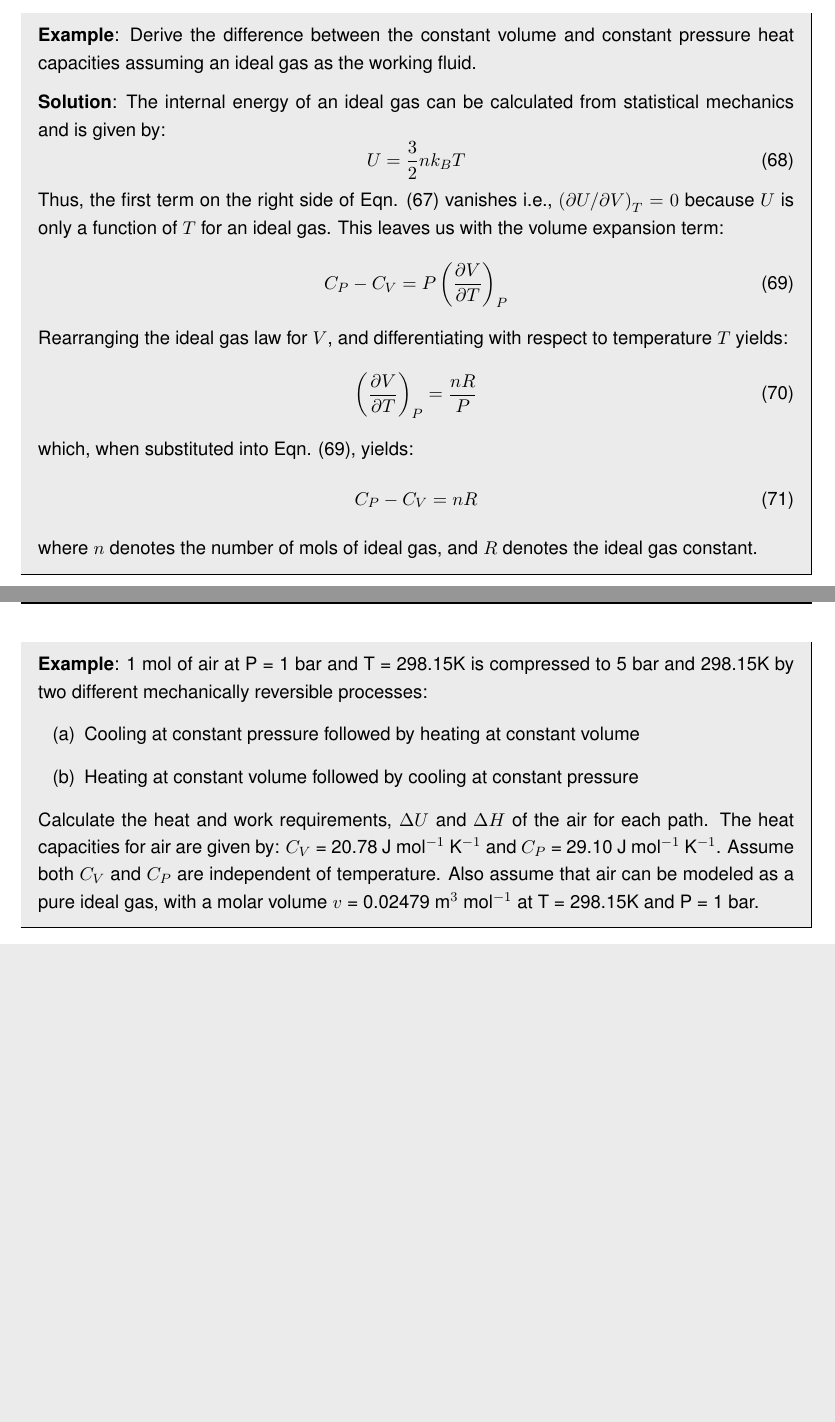
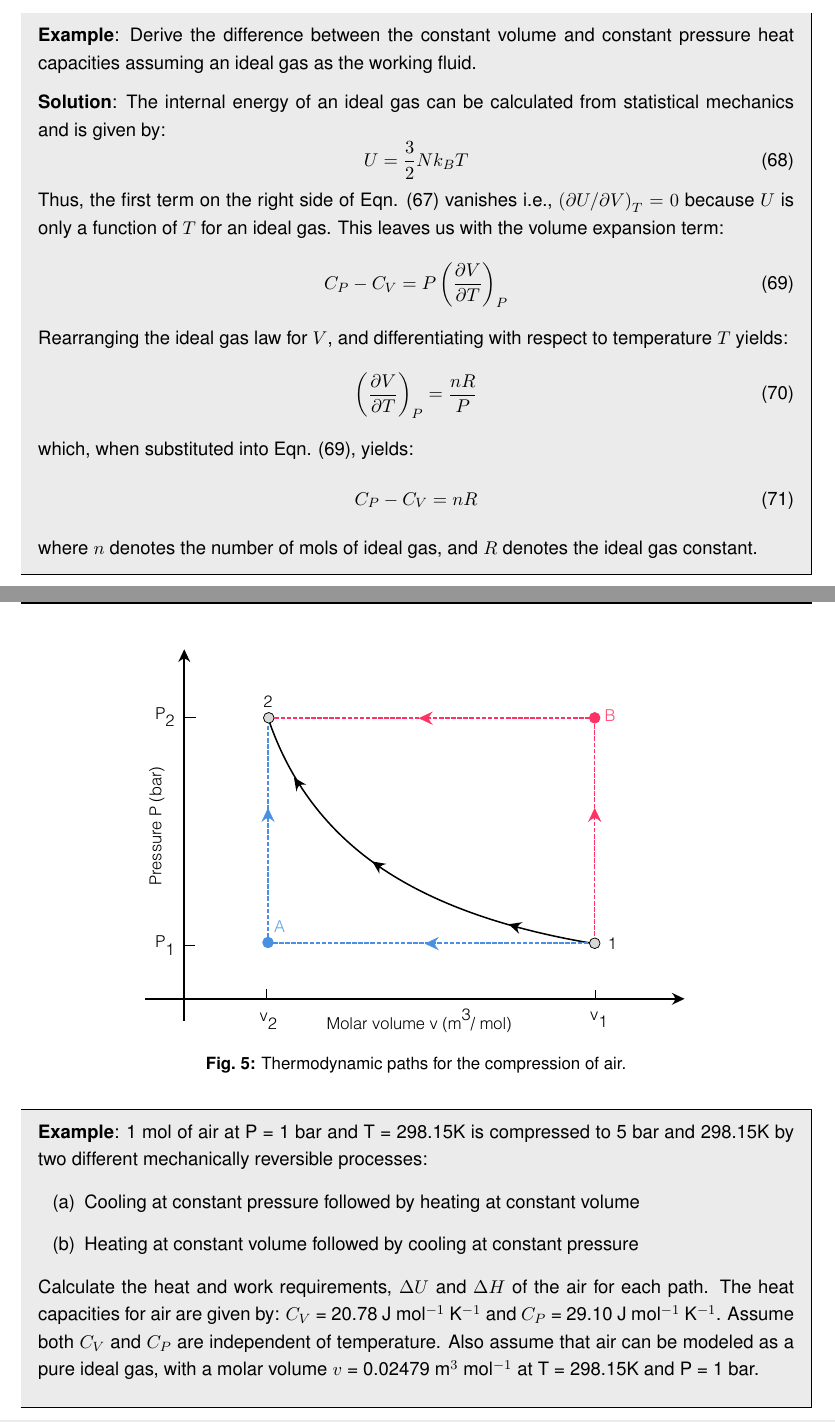
Before and after one commit to varnerlab/CHEME-3130-F2017-Varner, a LaTeX document (first_law/Notes.tex): two parts of pages 13 and 14 of 16, joined at a grey line, cut so that both start at the same text, the shorter picture padded with empty space. Compiled offline with pdfLaTeX.

Commit message:
First law

```diff
--- a/first_law/Notes.tex
+++ b/first_law/Notes.tex
@@ -486,7 +486,7 @@ To work out the exact difference between the heat capacities, we need an \textit
 \noindent\textbf{Solution}:
 The internal energy of an ideal gas can be calculated from statistical mechanics and is given by:
 \begin{equation}
-	U = \frac{3}{2}nk_{B}T
+	U = \frac{3}{2}Nk_{B}T
 \end{equation}Thus, the first term on the right side of Eqn. \eqref{eqn:heat-capacity-relationship} vanishes i.e., $\left(\partial{U}/\partial{V}\right)_{T} = 0$ because
 $U$ is only a function of $T$ for an ideal gas. This leaves us with the volume expansion term:
 \begin{equation}\label{eqn:CP-CV-relationship-ideal-gas-almost}
@@ -501,6 +501,13 @@ $U$ is only a function of $T$ for an ideal gas. This leaves us with the volume e
 \end{mdframed}
 
 \clearpage
+
+\begin{figure}\center
+	\includegraphics[width=0.70\textwidth]{./figs/Example-PV-Diagram.pdf}
+	\caption{Thermodynamic paths for the compression of air.}
+	\label{fig:example-pv-diagram}
+\end{figure}
+
 \begin{mdframed}[backgroundcolor=lgray]
 	\noindent\textbf{Example}: 1 mol of air at P = 1 bar and T = 298.15K is compressed to 5 bar and 298.15K by two different mechanically reversible processes:
 	\begin{enumerate}
@@ -511,6 +518,8 @@ $U$ is only a function of $T$ for an ideal gas. This leaves us with the volume e
 	The heat capacities for air are given by: $C_{V}$ = 20.78 J mol$^{\mathrm{-1}}$ K$^{\mathrm{-1}}$ and $C_{P}$ = 29.10 J mol$^{\mathrm{-1}}$ K$^{\mathrm{-1}}$.
 	Assume both $C_{V}$ and $C_{P}$ are independent of temperature.
 	Also assume that air can be modeled as a pure ideal gas, with a molar volume $v$ = 0.02479 m$^{\mathrm{3}}$ mol$^{\mathrm{-1}}$ at T = 298.15K and P = 1 bar.
+
+	\vspace{0.1in}
 \end{mdframed}
 \clearpage
 
```
Also changed, not shown: first_law/Notes.pdf, first_law/figs/Example-PV-Diagram.pdf (added), 2 other files.
